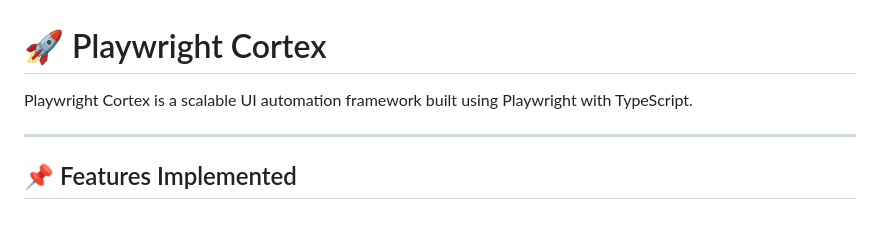
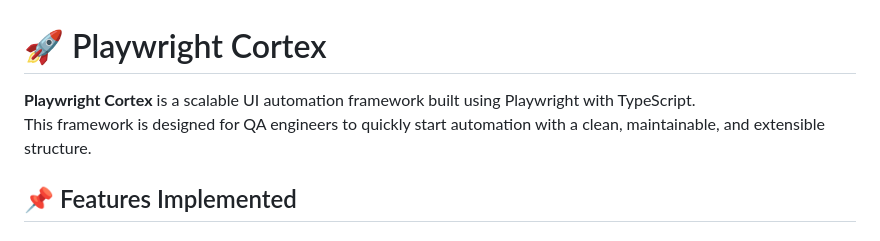
Before and after one commit to QACortex/playwright-cortex, a Markdown page: README.md, the part around one of its changes. Drawn GitHub-style.

```diff
--- a/README.md
+++ b/README.md
@@ -1,8 +1,10 @@
 # 🚀 Playwright Cortex
 
-Playwright Cortex is a scalable UI automation framework built using Playwright with TypeScript.
+**Playwright Cortex** is a scalable UI automation framework built using
+Playwright with TypeScript.\
+This framework is designed for QA engineers to quickly start automation
+with a clean, maintainable, and extensible structure.
 
----
 
 ## 📌 Features Implemented
 
```
Also changed, not shown: other parts of README.md (+0 -15 lines).
